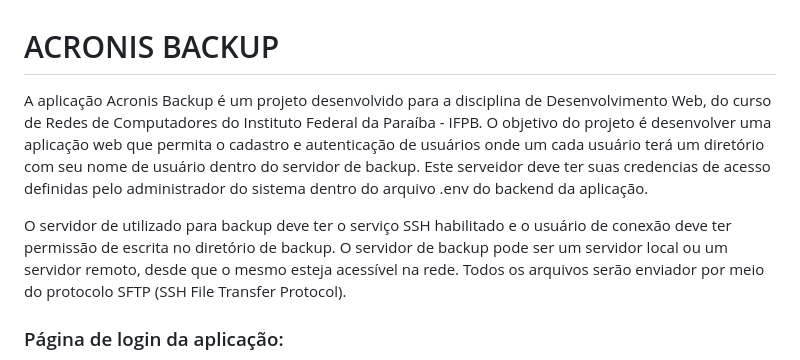
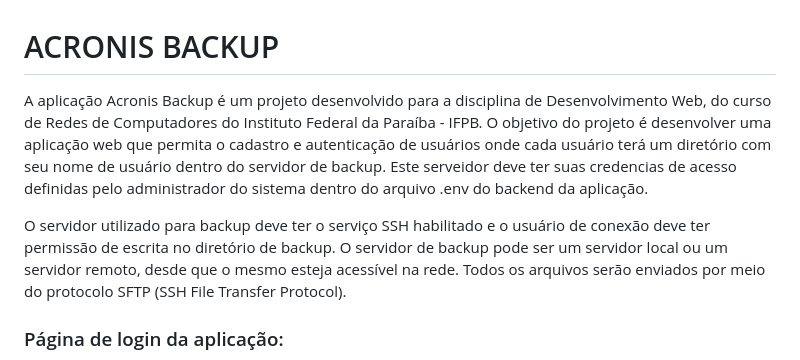
Before and after one commit to adalbertorosendoo/Projeto-DW, a Markdown page: README.md, the part around the change. Drawn GitHub-style.

Commit message:
Update README.md
Alterações de escrita no arquivo README.md

```diff
--- a/README.md
+++ b/README.md
@@ -1,8 +1,8 @@
 # ACRONIS BACKUP
 
-A aplicação Acronis Backup é um projeto desenvolvido para a disciplina de Desenvolvimento Web, do curso de Redes de Computadores do Instituto Federal da Paraíba - IFPB. O objetivo do projeto é desenvolver uma aplicação web que permita o cadastro e autenticação de usuários onde um cada usuário terá um diretório com seu nome de usuário dentro do servidor de backup. Este serveidor deve ter suas credencias de acesso definidas pelo administrador do sistema dentro do arquivo .env do backend da aplicação.
+A aplicação Acronis Backup é um projeto desenvolvido para a disciplina de Desenvolvimento Web, do curso de Redes de Computadores do Instituto Federal da Paraíba - IFPB. O objetivo do projeto é desenvolver uma aplicação web que permita o cadastro e autenticação de usuários onde cada usuário terá um diretório com seu nome de usuário dentro do servidor de backup. Este serveidor deve ter suas credencias de acesso definidas pelo administrador do sistema dentro do arquivo .env do backend da aplicação.
 
-O servidor de utilizado para backup deve ter o serviço SSH habilitado e o usuário de conexão deve ter permissão de escrita no diretório de backup. O servidor de backup pode ser um servidor local ou um servidor remoto, desde que o mesmo esteja acessível na rede. Todos os arquivos serão enviador por meio do protocolo SFTP (SSH File Transfer Protocol).
+O servidor utilizado para backup deve ter o serviço SSH habilitado e o usuário de conexão deve ter permissão de escrita no diretório de backup. O servidor de backup pode ser um servidor local ou um servidor remoto, desde que o mesmo esteja acessível na rede. Todos os arquivos serão enviados por meio do protocolo SFTP (SSH File Transfer Protocol).
 
 ### Página de login da aplicação:
 
```
